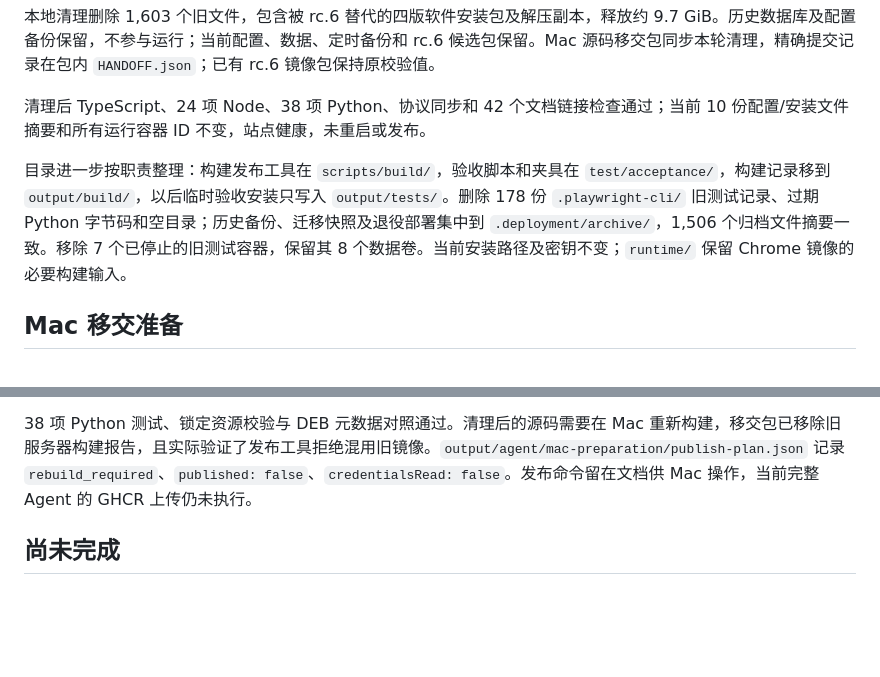
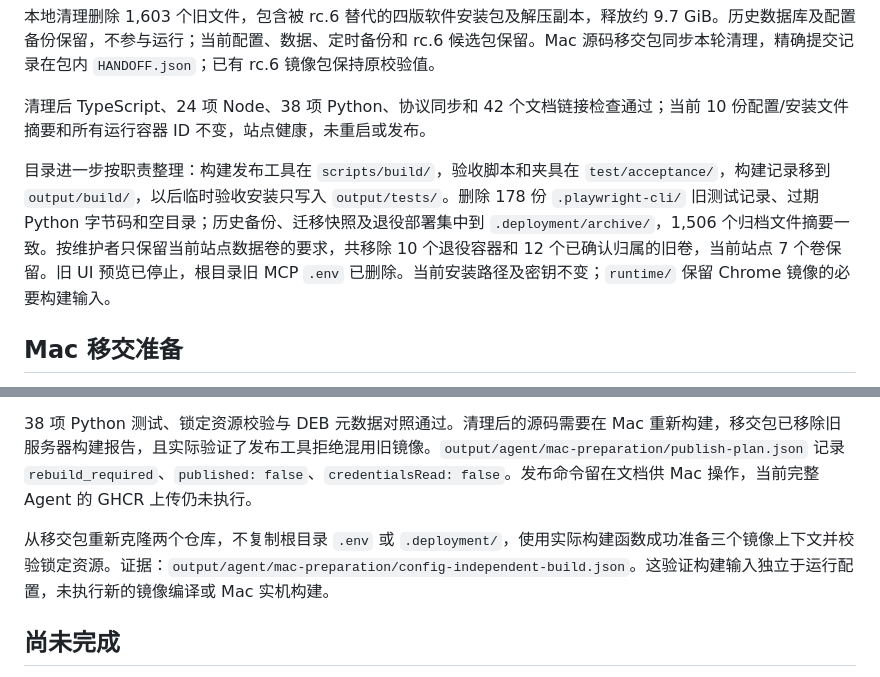
Before and after one commit to infrasika/agentic-browser, a Markdown page: docs/plans/PROGRESS.md, 2 parts joined by grey strips. Drawn GitHub-style; blank space fills up the shorter version.

Commit message:
docs: separate build inputs from deployment state and retire old volumes

```diff
--- a/docs/plans/PROGRESS.md
+++ b/docs/plans/PROGRESS.md
@@ -33,7 +33,7 @@
 
 清理后 TypeScript、24 项 Node、38 项 Python、协议同步和 42 个文档链接检查通过；当前 10 份配置/安装文件摘要和所有运行容器 ID 不变，站点健康，未重启或发布。
 
-目录进一步按职责整理：构建发布工具在 `scripts/build/`，验收脚本和夹具在 `test/acceptance/`，构建记录移到 `output/build/`，以后临时验收安装只写入 `output/tests/`。删除 178 份 `.playwright-cli/` 旧测试记录、过期 Python 字节码和空目录；历史备份、迁移快照及退役部署集中到 `.deployment/archive/`，1,506 个归档文件摘要一致。移除 7 个已停止的旧测试容器，保留其 8 个数据卷。当前安装路径及密钥不变；`runtime/` 保留 Chrome 镜像的必要构建输入。
+目录进一步按职责整理：构建发布工具在 `scripts/build/`，验收脚本和夹具在 `test/acceptance/`，构建记录移到 `output/build/`，以后临时验收安装只写入 `output/tests/`。删除 178 份 `.playwright-cli/` 旧测试记录、过期 Python 字节码和空目录；历史备份、迁移快照及退役部署集中到 `.deployment/archive/`，1,506 个归档文件摘要一致。按维护者只保留当前站点数据卷的要求，共移除 10 个退役容器和 12 个已确认归属的旧卷，当前站点 7 个卷保留。旧 UI 预览已停止，根目录旧 MCP `.env` 已删除。当前安装路径及密钥不变；`runtime/` 保留 Chrome 镜像的必要构建输入。
 
 ## Mac 移交准备
 
@@ -43,6 +43,8 @@
 
 38 项 Python 测试、锁定资源校验与 DEB 元数据对照通过。清理后的源码需要在 Mac 重新构建，移交包已移除旧服务器构建报告，且实际验证了发布工具拒绝混用旧镜像。`output/agent/mac-preparation/publish-plan.json` 记录 `rebuild_required`、`published: false`、`credentialsRead: false`。发布命令留在文档供 Mac 操作，当前完整 Agent 的 GHCR 上传仍未执行。
 
+从移交包重新克隆两个仓库，不复制根目录 `.env` 或 `.deployment/`，使用实际构建函数成功准备三个镜像上下文并校验锁定资源。证据：`output/agent/mac-preparation/config-independent-build.json`。这验证构建输入独立于运行配置，未执行新的镜像编译或 Mac 实机构建。
+
 ## 尚未完成
 
 独立新主机验证、数据库实际跨大版本迁移、真实异地备份、整机断电/重启演练及公开分发。CI 工作流已提供，尚未运行；本机隔离实例和目录副本不代替独立主机或异地证据。
```
Also changed, not shown: deploy/agent/CONFIGURATION.md (+2 -0 lines), deploy/agent/RELEASING.md (+2 -0 lines).
